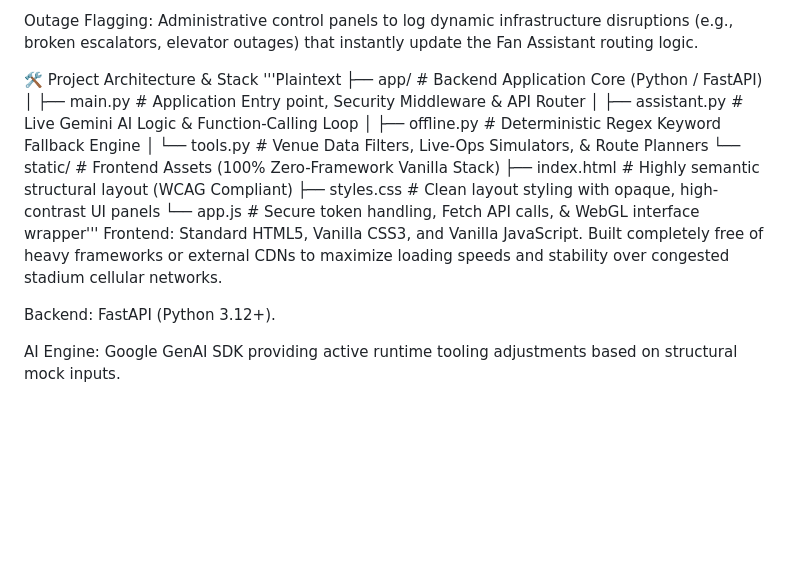
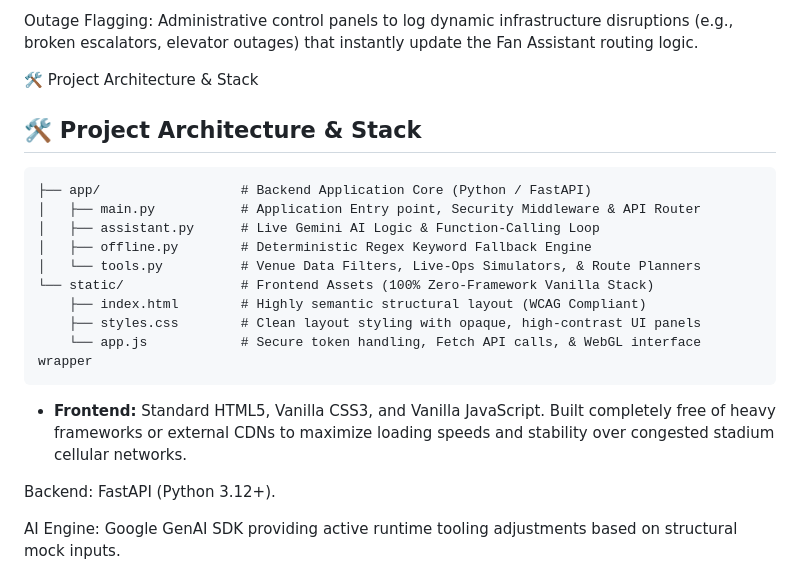
Before and after one commit to parthispro/A.R.I.A-Accessibility-Routing-Intelligent-Administration-FIFA-World-Cup-2026, a Markdown page: README.md, the part around the change. Drawn GitHub-style; blank space fills up the shorter version.

````diff
--- a/README.md
+++ b/README.md
@@ -22,7 +22,9 @@ Real-Time Sim-Feed: Secure operational overview showing live gate traffic metric
 Outage Flagging: Administrative control panels to log dynamic infrastructure disruptions (e.g., broken escalators, elevator outages) that instantly update the Fan Assistant routing logic.
 
 🛠️ Project Architecture & Stack
-'''Plaintext
+## 🛠️ Project Architecture & Stack
+
+```text
 ├── app/                  # Backend Application Core (Python / FastAPI)
 │   ├── main.py           # Application Entry point, Security Middleware & API Router
 │   ├── assistant.py      # Live Gemini AI Logic & Function-Calling Loop
@@ -31,8 +33,10 @@ Outage Flagging: Administrative control panels to log dynamic infrastructure dis
 └── static/               # Frontend Assets (100% Zero-Framework Vanilla Stack)
     ├── index.html        # Highly semantic structural layout (WCAG Compliant)
     ├── styles.css        # Clean layout styling with opaque, high-contrast UI panels
-    └── app.js            # Secure token handling, Fetch API calls, & WebGL interface wrapper'''
-Frontend: Standard HTML5, Vanilla CSS3, and Vanilla JavaScript. Built completely free of heavy frameworks or external CDNs to maximize loading speeds and stability over congested stadium cellular networks.
+    └── app.js            # Secure token handling, Fetch API calls, & WebGL interface wrapper
+```
+
+*   **Frontend:** Standard HTML5, Vanilla CSS3, and Vanilla JavaScript. Built completely free of heavy frameworks or external CDNs to maximize loading speeds and stability over congested stadium cellular networks.
 
 Backend: FastAPI (Python 3.12+).
 
````
